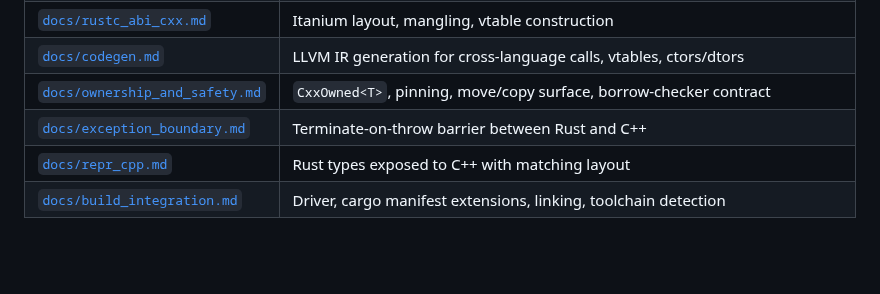
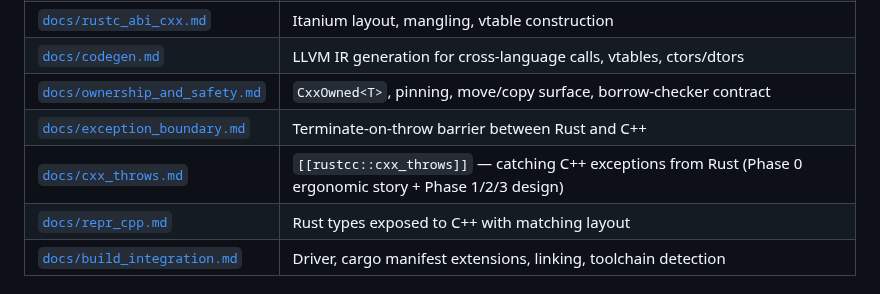
Before and after one commit to mitzev/rustcc, a Markdown page: README.md, the part around the change. Drawn GitHub-style; blank space fills up the shorter version.

```diff
--- a/README.md
+++ b/README.md
@@ -269,6 +269,7 @@ More examples in [`examples/`](examples/). Full walkthrough:
 | [`docs/codegen.md`](docs/codegen.md) | LLVM IR generation for cross-language calls, vtables, ctors/dtors |
 | [`docs/ownership_and_safety.md`](docs/ownership_and_safety.md) | `CxxOwned<T>`, pinning, move/copy surface, borrow-checker contract |
 | [`docs/exception_boundary.md`](docs/exception_boundary.md) | Terminate-on-throw barrier between Rust and C++ |
+| [`docs/cxx_throws.md`](docs/cxx_throws.md) | `[[rustcc::cxx_throws]]` — catching C++ exceptions from Rust (Phase 0 ergonomic story + Phase 1/2/3 design) |
 | [`docs/repr_cpp.md`](docs/repr_cpp.md) | Rust types exposed to C++ with matching layout |
 | [`docs/build_integration.md`](docs/build_integration.md) | Driver, cargo manifest extensions, linking, toolchain detection |
 
```
Also changed, not shown: docs/cxx_throws.md (added, +198 -0 lines).
